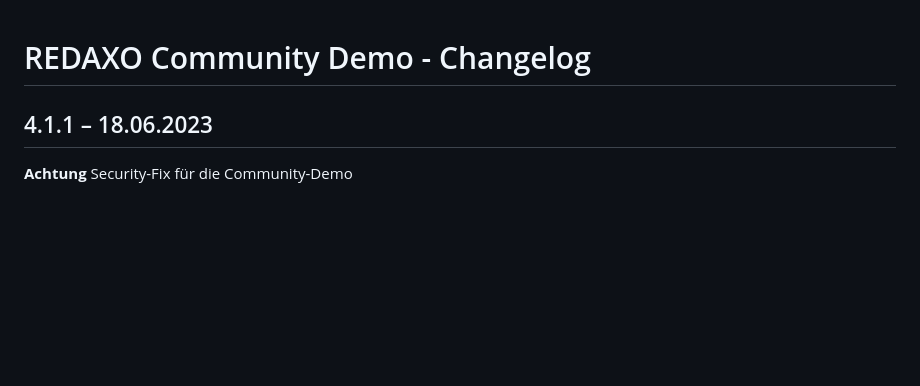
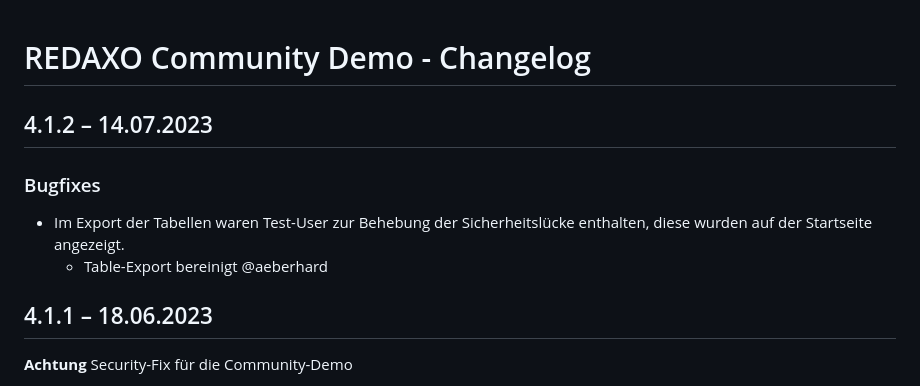
Before and after one commit to FriendsOfREDAXO/demo_community, a Markdown page: CHANGELOG.md, the part around the change. Rendered like a GitHub page; blank space fills up the shorter version.

```diff
--- a/CHANGELOG.md
+++ b/CHANGELOG.md
@@ -1,4 +1,11 @@
 # REDAXO Community Demo - Changelog
+
+## 4.1.2 – 14.07.2023
+
+### Bugfixes
+
+* Im Export der Tabellen waren Test-User zur Behebung der Sicherheitslücke enthalten, diese wurden auf der Startseite angezeigt.
+  * Table-Export bereinigt @aeberhard
 
 ## 4.1.1 – 18.06.2023
 
```
